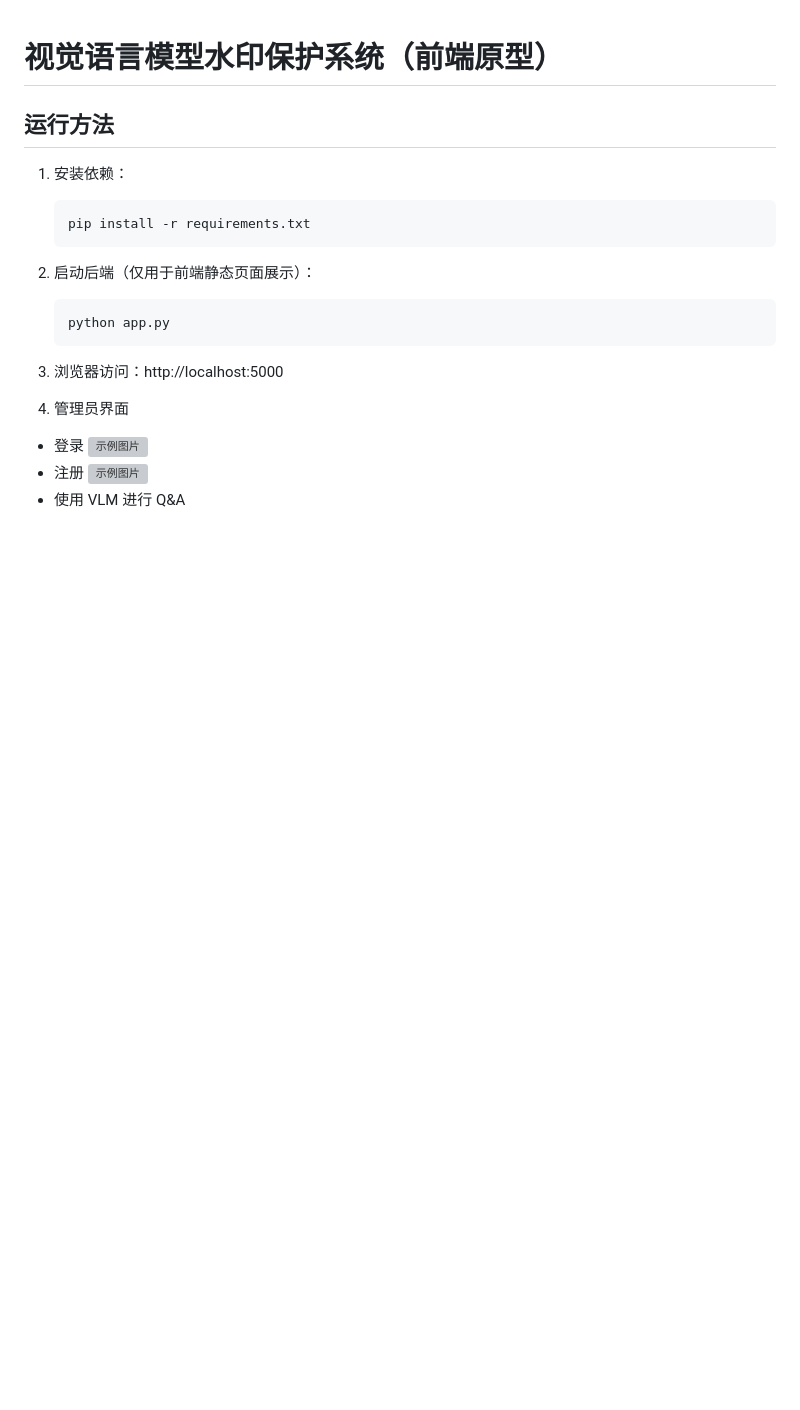
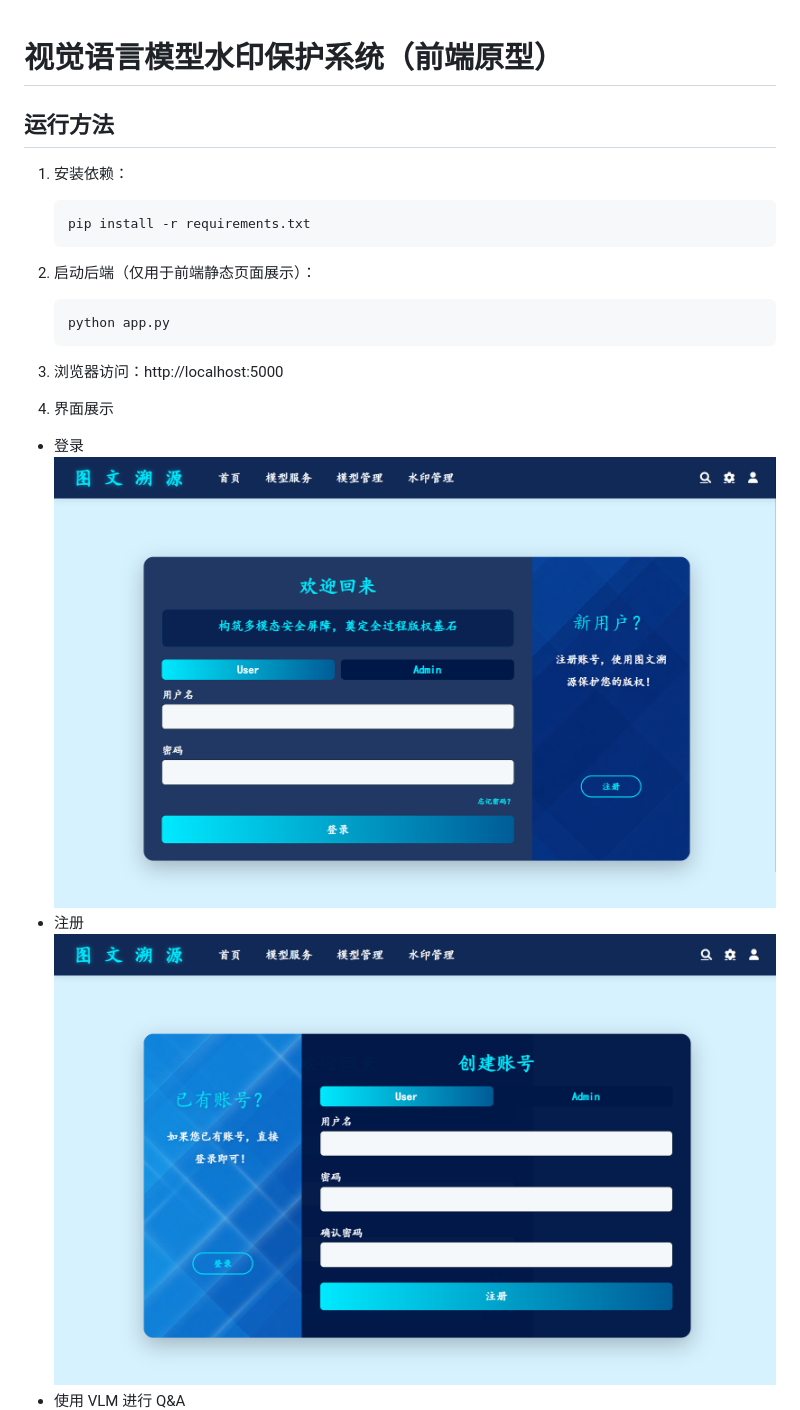
Before and after one commit to IvanJerry/VLM_copyright_protection, a Markdown page: README.md, the part around the change printed below. GitHub-like rendering; pictures changed too: image/图文溯源_注册.png (added), image/图文溯源_登录.png (added); blank space fills up the shorter version; grey boxes are pictures that could not be loaded.

````diff
--- a/README.md
+++ b/README.md
@@ -12,10 +12,10 @@
    ```
 3. 浏览器访问：http://localhost:5000
 
-4. 管理员界面
+4. 界面展示
 
 - 登录
-  ![示例图片](image/login.png)
+  ![示例图片](image/图文溯源_登录.png)
 - 注册
-  ![示例图片](image/register.png)
+  ![示例图片](image/图文溯源_注册.png)
 - 使用 VLM 进行 Q&A
````
Also changed, not shown: other parts of README.md (+4 -23 lines), image/图文溯源_内容保护.png (added), image/图文溯源_模型服务.png (added), 6 other files.
